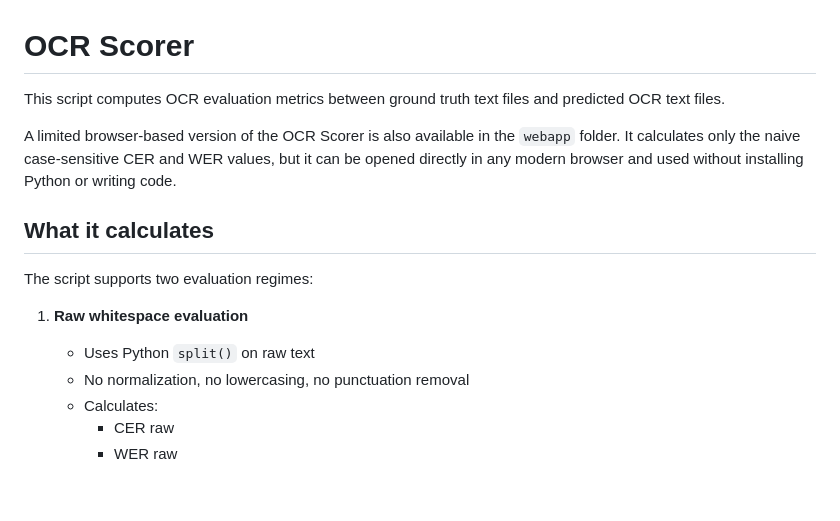
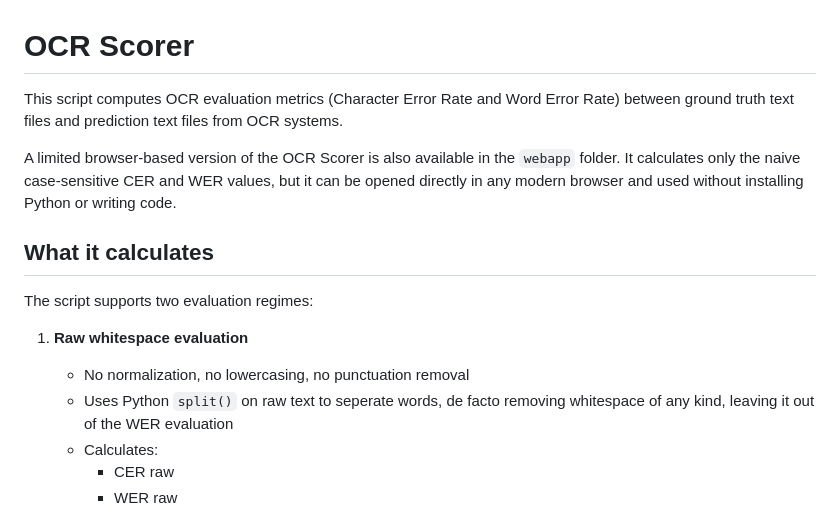
Before and after one commit to O-leChuck/ocr-scorer, a Markdown page: README.md, the part around the change. Rendered like a GitHub page; blank space fills up the shorter version.

Commit message:
Enhance README with detailed evaluation metrics
Clarified the description of the script's functionality and updated the explanation of the raw whitespace evaluation.

```diff
--- a/README.md
+++ b/README.md
@@ -1,6 +1,6 @@
 # OCR Scorer
 
-This script computes OCR evaluation metrics between ground truth text files and predicted OCR text files.
+This script computes OCR evaluation metrics (Character Error Rate and Word Error Rate) between ground truth text files and prediction text files from OCR systems.
 
 A limited browser-based version of the OCR Scorer is also available in the `webapp` folder. It calculates only the naive case-sensitive CER and WER values, but it can be opened directly in any modern browser and used without installing Python or writing code.
 
@@ -9,8 +9,8 @@ A limited browser-based version of the OCR Scorer is also available in the `weba
 The script supports two evaluation regimes:
 
 1. **Raw whitespace evaluation**
-   - Uses Python `split()` on raw text
    - No normalization, no lowercasing, no punctuation removal
+   - Uses Python `split()` on raw text to seperate words, de facto removing whitespace of any kind, leaving it out of the WER evaluation
    - Calculates:
      - CER raw
      - WER raw
```
